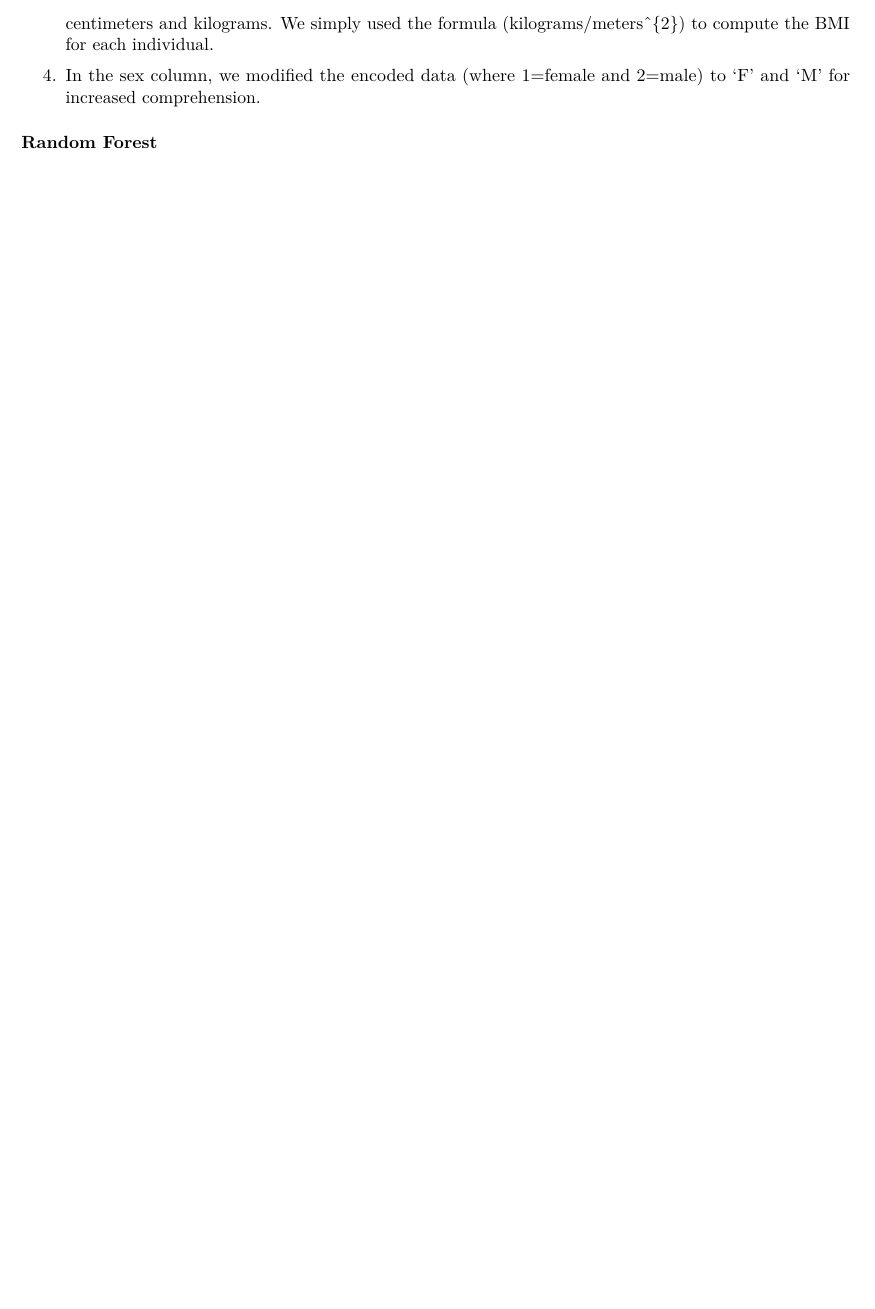
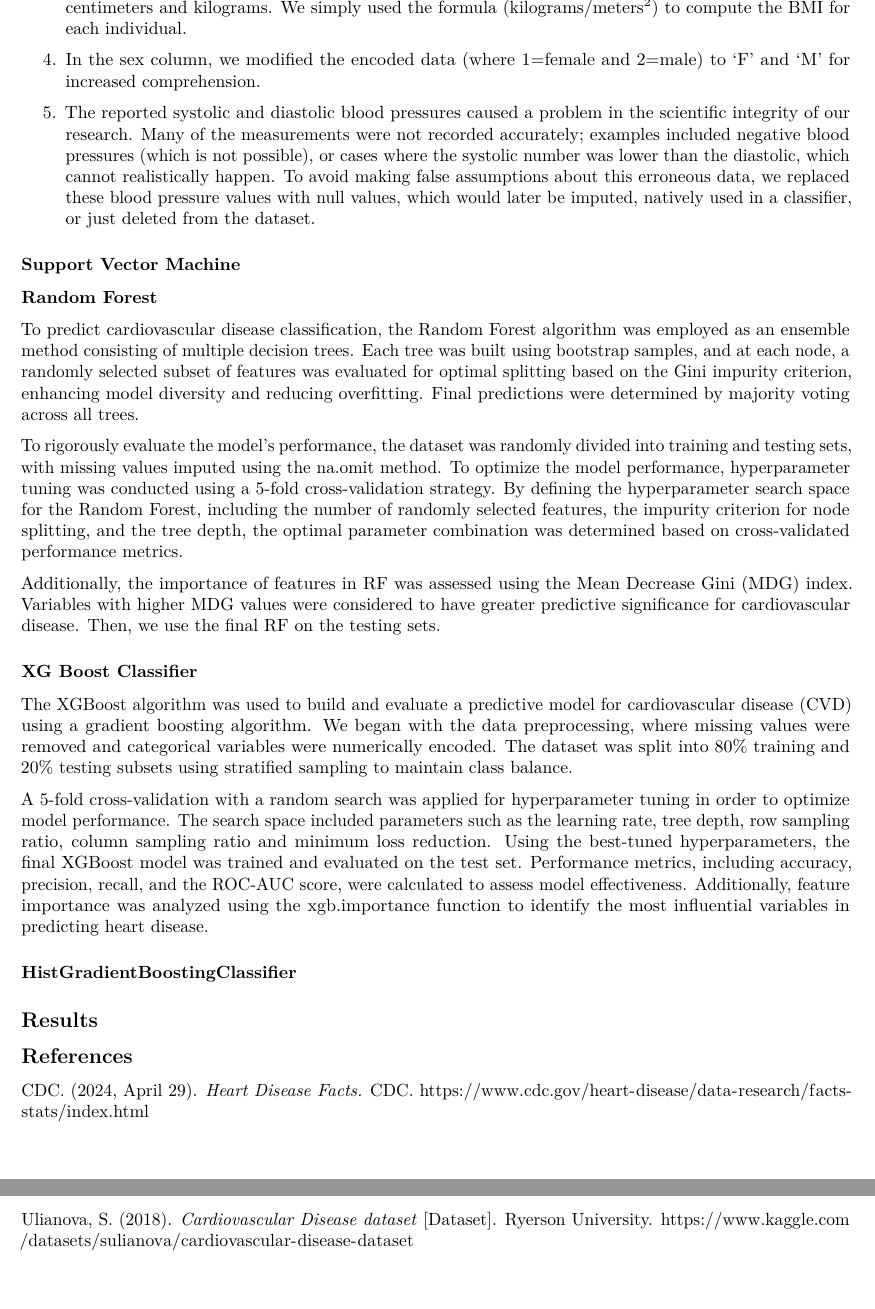
Before and after one commit to KatherineWasmer/biostat_625_final, an R Markdown document (final_report.Rmd): part of page 2 of 2 before the commit and two parts of pages 2 and 3 of 3 after it, the two joined at a grey line, cut so that both start at the same text, the shorter picture padded with empty space. Rendered offline with R 4.5, knitr and Pandoc, then LaTeX, with nearby package versions.

Commit message:
Add files via upload
Updated .rmd file

```diff
--- a/final_report.Rmd
+++ b/final_report.Rmd
@@ -21,8 +21,34 @@ Before implementing any machine learning algorithms on the data, we spent a day
 
 2.  We implemented a lambda function that assigned each individual to a blood pressure category based on their systolic and diastolic readings. For different groups, we relied on the American Heart Association’s most recent diagnostic criteria, yielding 5 different categories: normal, elevated, high blood pressure stage 1, high blood pressure stage 2, and hypertensive crisis. This new feature was labelled “BP Category”.
 
-3.  We also feature engineered a column for the BMI, using an analogous lambda function as the one in (2). Given that the author of this dataset was based in Toronto, the height and weight were measured in centimeters and kilograms. We simply used the formula (kilograms/meters^{2}) to compute the BMI for each individual.
+3.  We also feature engineered a column for the BMI, using an analogous lambda function as the one in (2). Given that the author of this dataset was based in Toronto, the height and weight were measured in centimeters and kilograms. We simply used the formula (kilograms/meters$^2$) to compute the BMI for each individual.
 
-4. In the sex column, we modified the encoded data (where 1=female and 2=male) to ‘F’ and ‘M’ for increased comprehension.
+4.  In the sex column, we modified the encoded data (where 1=female and 2=male) to ‘F’ and ‘M’ for increased comprehension.
 
-#### Random Forest
+5.  The reported systolic and diastolic blood pressures caused a problem in the scientific integrity of our research. Many of the measurements were not recorded accurately; examples included negative blood pressures (which is not possible), or cases where the systolic number was lower than the diastolic, which cannot realistically happen. To avoid making false assumptions about this erroneous data, we replaced these blood pressure values with null values, which would later be imputed, natively used in a classifier, or just deleted from the dataset.
+
+### Support Vector Machine
+
+### Random Forest
+
+To predict cardiovascular disease classification, the Random Forest algorithm was employed as an ensemble method consisting of multiple decision trees. Each tree was built using bootstrap samples, and at each node, a randomly selected subset of features was evaluated for optimal splitting based on the Gini impurity criterion, enhancing model diversity and reducing overfitting. Final predictions were determined by majority voting across all trees.
+
+To rigorously evaluate the model's performance, the dataset was randomly divided into training and testing sets, with missing values imputed using the na.omit method. To optimize the model performance, hyperparameter tuning was conducted using a 5-fold cross-validation strategy. By defining the hyperparameter search space for the Random Forest, including the number of randomly selected features, the impurity criterion for node splitting, and the tree depth, the optimal parameter combination was determined based on cross-validated performance metrics.
+
+Additionally, the importance of features in RF was assessed using the Mean Decrease Gini (MDG) index. Variables with higher MDG values were considered to have greater predictive significance for cardiovascular disease. Then, we use the final RF on the testing sets.
+
+### XG Boost Classifier
+
+The XGBoost algorithm was used to build and evaluate a predictive model for cardiovascular disease (CVD) using a gradient boosting algorithm. We began with the data preprocessing, where missing values were removed and categorical variables were numerically encoded. The dataset was split into 80% training and 20% testing subsets using stratified sampling to maintain class balance.
+
+A 5-fold cross-validation with a random search was applied for hyperparameter tuning in order to optimize model performance. The search space included parameters such as the learning rate, tree depth, row sampling ratio, column sampling ratio and minimum loss reduction. Using the best-tuned hyperparameters, the final XGBoost model was trained and evaluated on the test set. Performance metrics, including accuracy, precision, recall, and the ROC-AUC score, were calculated to assess model effectiveness. Additionally, feature importance was analyzed using the xgb.importance function to identify the most influential variables in predicting heart disease.
+
+#### HistGradientBoostingClassifier
+
+## Results
+
+## References
+
+CDC. (2024, April 29). *Heart Disease Facts.* CDC. <https://www.cdc.gov/heart-disease/data-research/facts-stats/index.html>
+
+Ulianova, S. (2018). *Cardiovascular Disease dataset* [Dataset]. Ryerson University. <https://www.kaggle.com/datasets/sulianova/cardiovascular-disease-dataset>
```
